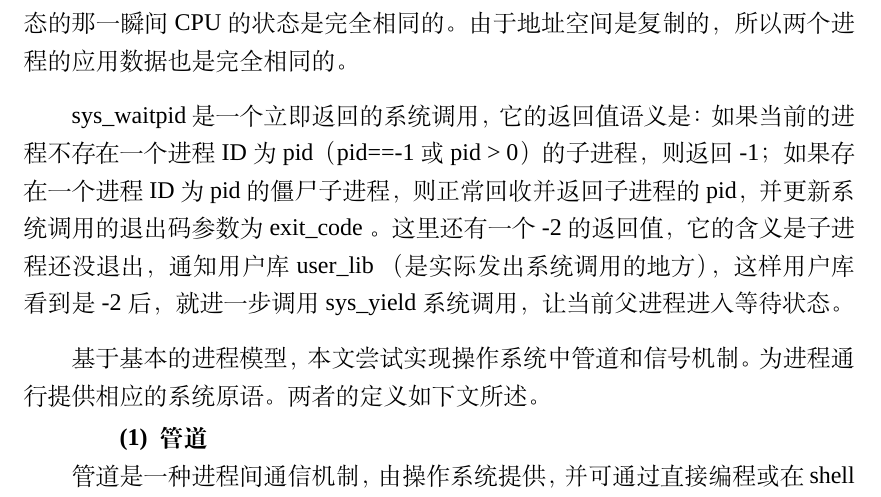
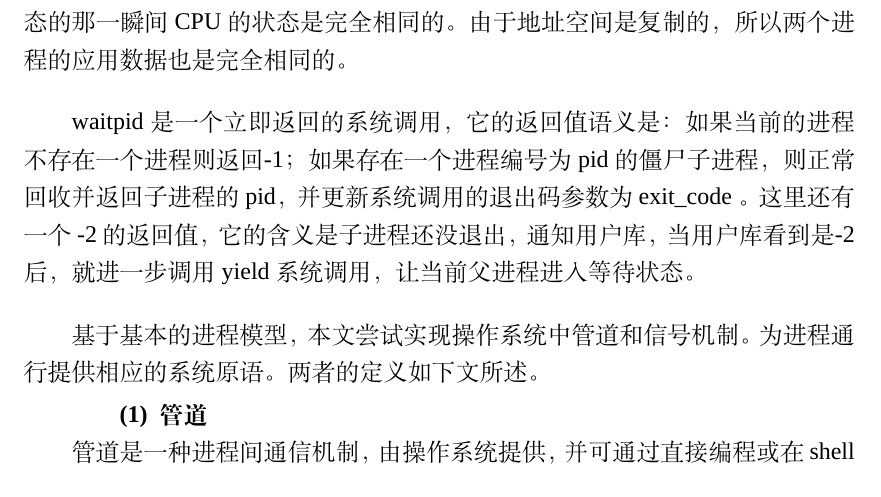
Before and after one commit to Andre-HJR/BachelorDegree, a LaTeX thesis (main.tex, which reads chapter/chapter3.tex): part of page 30 of 63, cut so that both start at the same text. Compiled offline with XeLaTeX; a missing font is replaced by an installed copy or a similar font.

Commit message:
add chapter3, process.

```diff
--- a/chapter/chapter3.tex
+++ b/chapter/chapter3.tex
@@ -184,7 +184,7 @@ KernelHartInfo游走在内核态和用户态之间。记录了如CPU的核心编
 
 在子进程内核栈上压入一个初始化的任务上下文，使得内核一旦通过任务切换到该进程，就会跳转进入用户态。在复制地址空间的时候，子进程的地址空间上下文也是完全从父进程复制过来的，由此可以保证子进程父进程回到用户态的那一瞬间CPU的状态是完全相同的。由于地址空间是复制的，所以两个进程的应用数据也是完全相同的。
 
-sys\_waitpid 是一个立即返回的系统调用，它的返回值语义是：如果当前的进程不存在一个进程 ID 为 pid（pid==-1 或 pid > 0）的子进程，则返回 -1；如果存在一个进程 ID 为 pid 的僵尸子进程，则正常回收并返回子进程的 pid，并更新系统调用的退出码参数为 exit\_code 。这里还有一个 -2 的返回值，它的含义是子进程还没退出，通知用户库 user\_lib （是实际发出系统调用的地方），这样用户库看到是 -2 后，就进一步调用 sys\_yield 系统调用，让当前父进程进入等待状态。
+waitpid 是一个立即返回的系统调用，它的返回值语义是：如果当前的进程不存在一个进程则返回-1；如果存在一个进程编号为pid的僵尸子进程，则正常回收并返回子进程的pid，并更新系统调用的退出码参数为 exit\_code 。这里还有一个 -2 的返回值，它的含义是子进程还没退出，通知用户库，当用户库看到是-2后，就进一步调用yield系统调用，让当前父进程进入等待状态。
 
 基于基本的进程模型，本文尝试实现操作系统中管道和信号机制。为进程通行提供相应的系统原语。两者的定义如下文所述。
 
```
